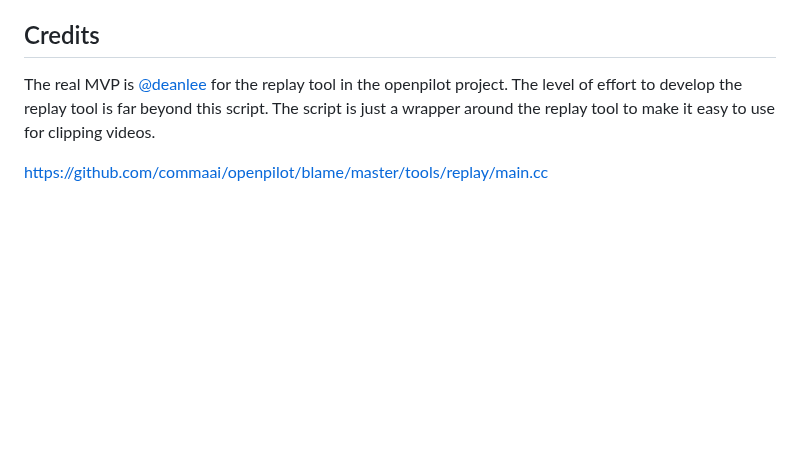
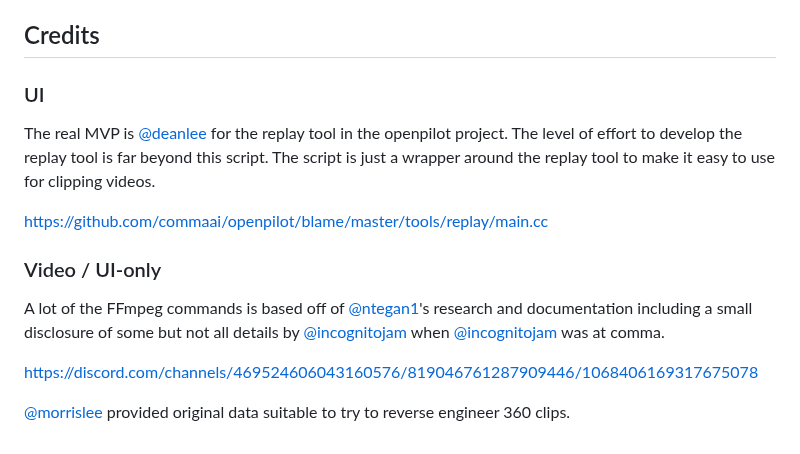
Before and after one commit to nelsonjchen/op-replay-clipper, a Markdown page: README.md, the part around the change. Drawn GitHub-style; blank space fills up the shorter version.

Commit message:
more credits for video/ui-only

```diff
--- a/README.md
+++ b/README.md
@@ -102,9 +102,19 @@ https://github.com/nelsonjchen/op-replay-clipper/assets/5363/9f845b8d-e4aa-4ab3-
 
 ## Credits
 
+### UI
+
 The real MVP is [@deanlee](https://github.com/deanlee) for the replay tool in the openpilot project. The level of effort to develop the replay tool is far beyond this script. The script is just a wrapper around the replay tool to make it easy to use for clipping videos.
 
 https://github.com/commaai/openpilot/blame/master/tools/replay/main.cc
+
+### Video / UI-only
+
+A lot of the FFmpeg commands is based off of [@ntegan1](https://github.com/ntegan1)'s research and documentation including a small disclosure of some but not all details by [@incognitojam](https://github.com/incognitojam) when [@incognitojam](https://github.com/incognitojam) was at comma.
+
+https://discord.com/channels/469524606043160576/819046761287909446/1068406169317675078
+
+[@morrislee](https://github.com/morrislee) provided original data suitable to try to reverse engineer 360 clips.
 
 [do]: https://www.digitalocean.com/
 [op]: https://github.com/commaai/openpilot
```
